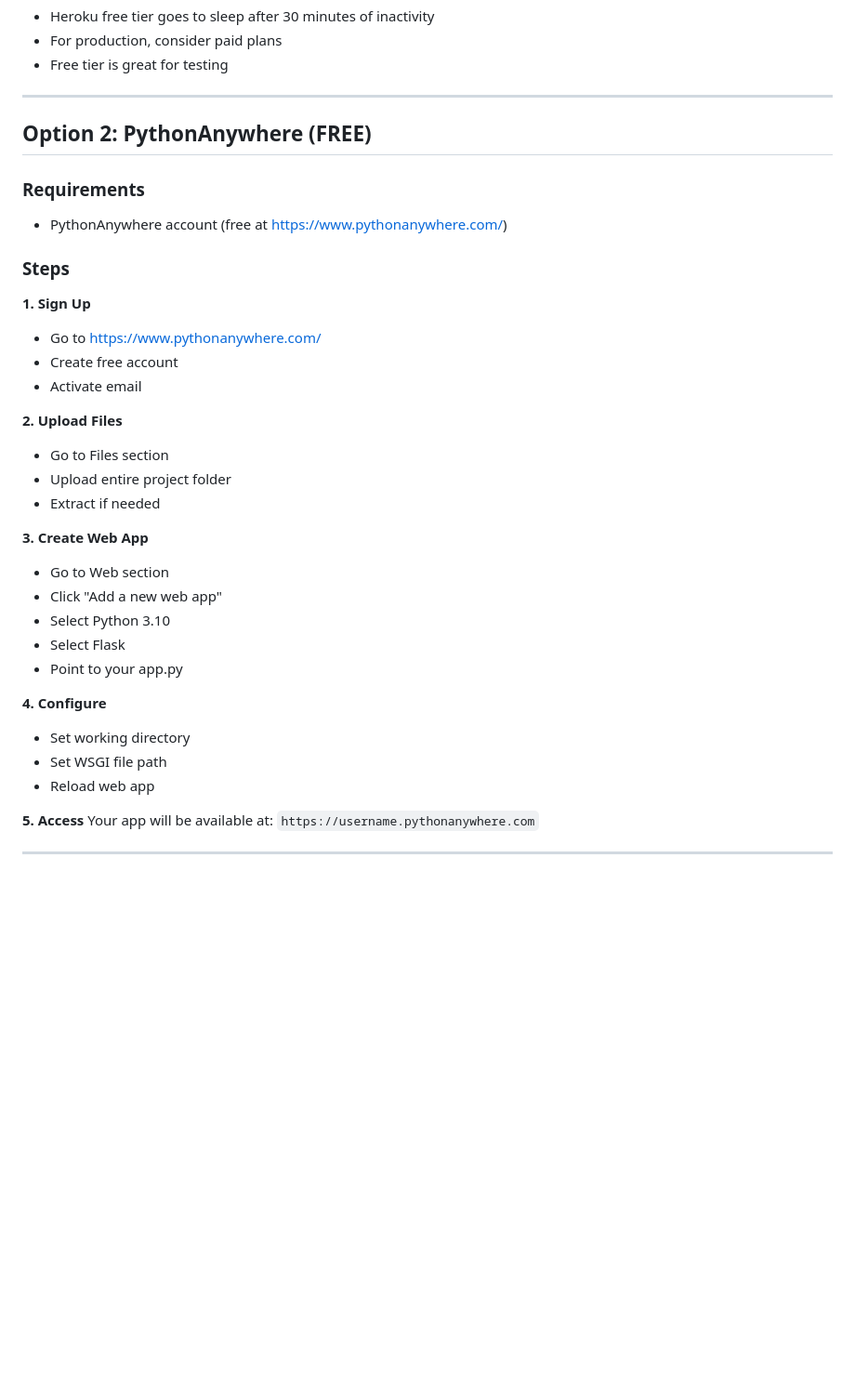
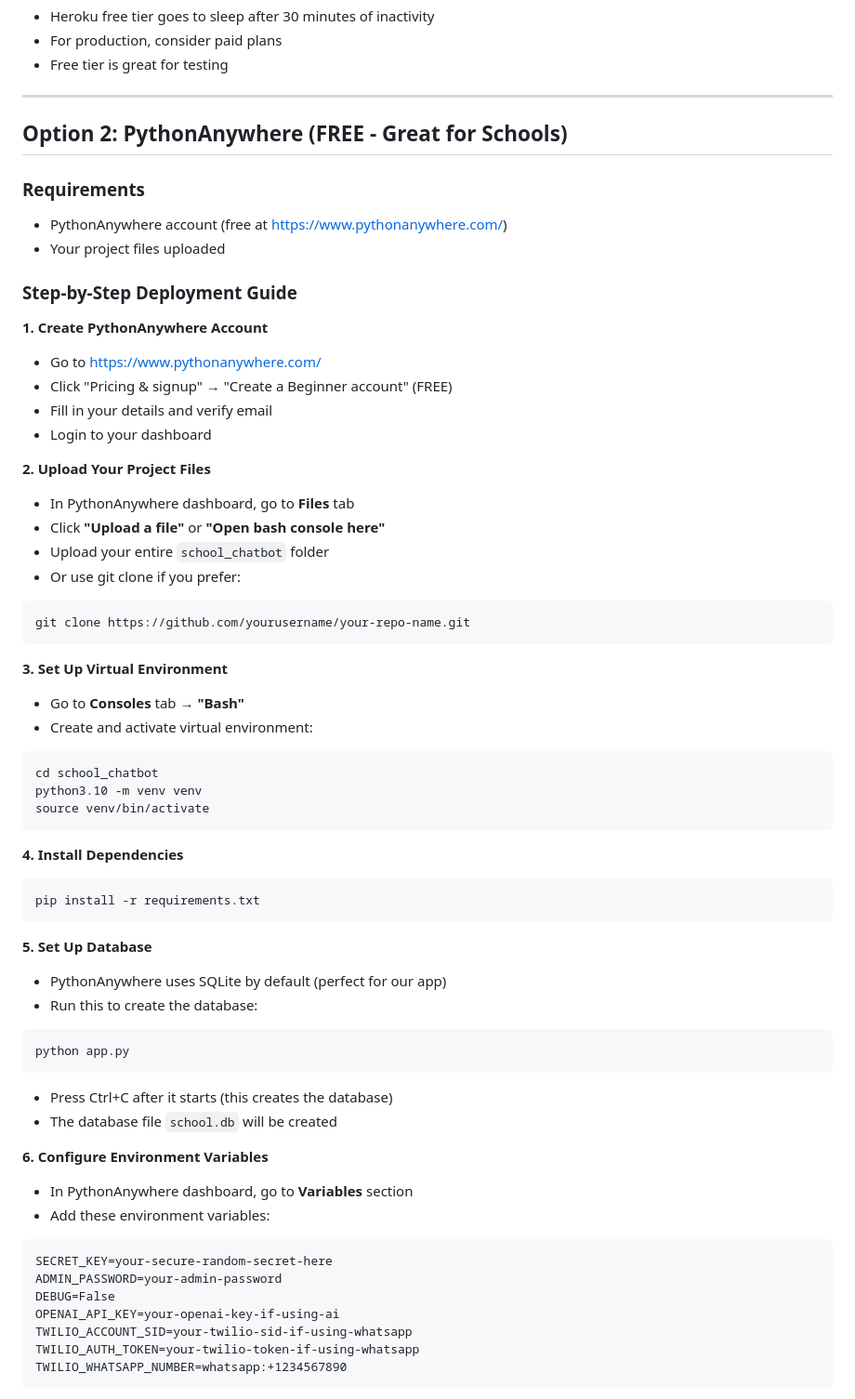
Before and after one commit to kushkusholo/st_jonathan_high_school, a Markdown page: DEPLOYMENT.md, the part around one of its changes. Shown at 93% size. GitHub-like rendering; blank space fills up the shorter version.

Commit message:
Update deployment documentation with detailed PythonAnywhere guide

````diff
--- a/DEPLOYMENT.md
+++ b/DEPLOYMENT.md
@@ -76,34 +76,62 @@ Your app will be available at: `https://your-app-name.herokuapp.com`
 
 ---
 
-## Option 2: PythonAnywhere (FREE)
+## Option 2: PythonAnywhere (FREE - Great for Schools)
 
 ### Requirements
 - PythonAnywhere account (free at https://www.pythonanywhere.com/)
+- Your project files uploaded
 
-### Steps
+### Step-by-Step Deployment Guide
 
-**1. Sign Up**
+**1. Create PythonAnywhere Account**
 - Go to https://www.pythonanywhere.com/
-- Create free account
-- Activate email
+- Click "Pricing & signup" → "Create a Beginner account" (FREE)
+- Fill in your details and verify email
+- Login to your dashboard
 
-**2. Upload Files**
-- Go to Files section
-- Upload entire project folder
-- Extract if needed
+**2. Upload Your Project Files**
+- In PythonAnywhere dashboard, go to **Files** tab
+- Click **"Upload a file"** or **"Open bash console here"**
+- Upload your entire `school_chatbot` folder
+- Or use git clone if you prefer:
+```bash
+git clone https://github.com/yourusername/your-repo-name.git
+```
 
-**3. Create Web App**
-- Go to Web section
-- Click "Add a new web app"
-- Select Python 3.10
-- Select Flask
-- Point to your app.py
+**3. Set Up Virtual Environment**
+- Go to **Consoles** tab → **"Bash"**
+- Create and activate virtual environment:
+```bash
+cd school_chatbot
+python3.10 -m venv venv
+source venv/bin/activate
+```
 
-**4. Configure**
-- Set working directory
-- Set WSGI file path
-- Reload web app
+**4. Install Dependencies**
+```bash
+pip install -r requirements.txt
+```
 
-**5. Access**
-Your app will be available at: `https://username.pythonanywhere.com`
+**5. Set Up Database**
+- PythonAnywhere uses SQLite by default (perfect for our app)
+- Run this to create the database:
+```bash
+python app.py
+```
+- Press Ctrl+C after it starts (this creates the database)
+- The database file `school.db` will be created
+
+**6. Configure Environment Variables**
+- In PythonAnywhere dashboard, go to **Variables** section
+- Add these environment variables:
+```
+SECRET_KEY=your-secure-random-secret-here
+ADMIN_PASSWORD=your-admin-password
+DEBUG=False
+OPENAI_API_KEY=your-openai-key-if-using-ai
+TWILIO_ACCOUNT_SID=your-twilio-sid-if-using-whatsapp
+TWILIO_AUTH_TOKEN=your-twilio-token-if-using-whatsapp
+TWILIO_WHATSAPP_NUMBER=whatsapp:+1234567890
+```
+
````
Also changed, not shown: other parts of DEPLOYMENT.md (+103 -0 lines), README.md (+59 -0 lines).
